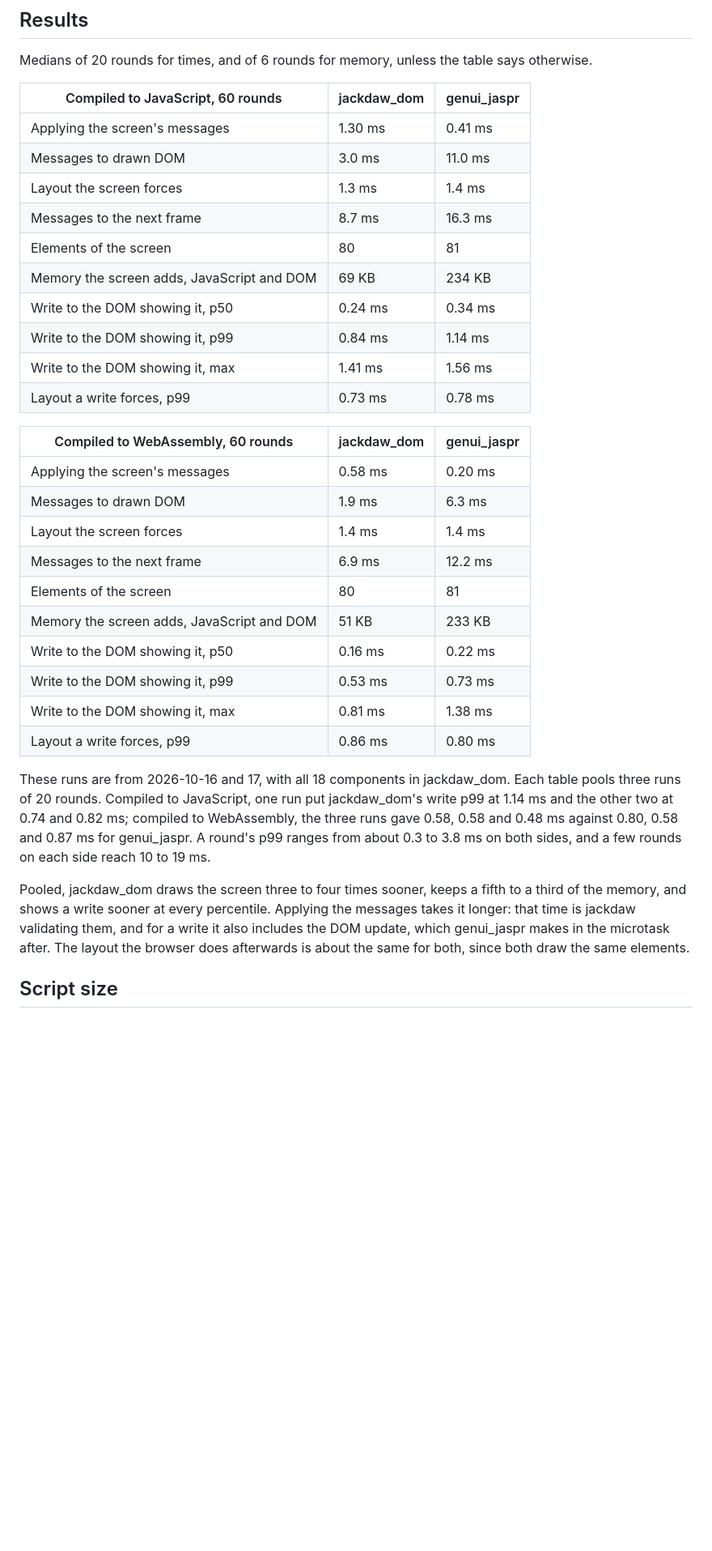
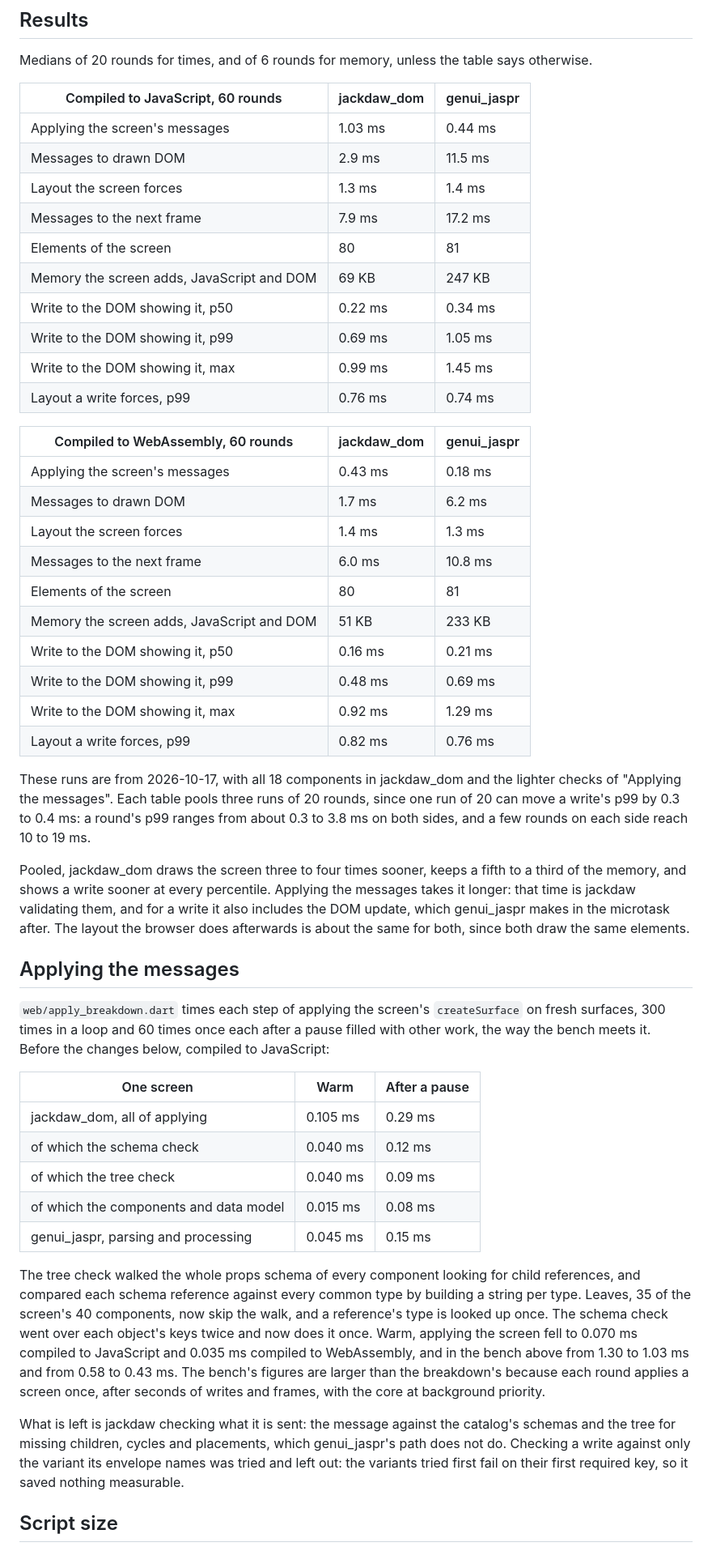
Before and after one commit to Crdzbird/jackdaw, a Markdown page: docs/benchmarks/web-ui.md, the part around the change. Shown at 81% size. Drawn GitHub-style; blank space fills up the shorter version.

Commit message:
Explain the time jackdaw_dom spends applying a screen
The browser comparison now reports the 60 rounds run after the lighter
tree and schema checks, and a section on what applying the screen
costs, step by step, before and after, and what is left: checks
genui_jaspr's path does not make.

```diff
--- a/docs/benchmarks/web-ui.md
+++ b/docs/benchmarks/web-ui.md
@@ -50,37 +50,35 @@ table says otherwise.
 
 | Compiled to JavaScript, 60 rounds | jackdaw_dom | genui_jaspr |
 |---|---|---|
-| Applying the screen's messages | 1.30 ms | 0.41 ms |
-| Messages to drawn DOM | 3.0 ms | 11.0 ms |
+| Applying the screen's messages | 1.03 ms | 0.44 ms |
+| Messages to drawn DOM | 2.9 ms | 11.5 ms |
 | Layout the screen forces | 1.3 ms | 1.4 ms |
-| Messages to the next frame | 8.7 ms | 16.3 ms |
+| Messages to the next frame | 7.9 ms | 17.2 ms |
 | Elements of the screen | 80 | 81 |
-| Memory the screen adds, JavaScript and DOM | 69 KB | 234 KB |
-| Write to the DOM showing it, p50 | 0.24 ms | 0.34 ms |
-| Write to the DOM showing it, p99 | 0.84 ms | 1.14 ms |
-| Write to the DOM showing it, max | 1.41 ms | 1.56 ms |
-| Layout a write forces, p99 | 0.73 ms | 0.78 ms |
+| Memory the screen adds, JavaScript and DOM | 69 KB | 247 KB |
+| Write to the DOM showing it, p50 | 0.22 ms | 0.34 ms |
+| Write to the DOM showing it, p99 | 0.69 ms | 1.05 ms |
+| Write to the DOM showing it, max | 0.99 ms | 1.45 ms |
+| Layout a write forces, p99 | 0.76 ms | 0.74 ms |
 
 | Compiled to WebAssembly, 60 rounds | jackdaw_dom | genui_jaspr |
 |---|---|---|
-| Applying the screen's messages | 0.58 ms | 0.20 ms |
-| Messages to drawn DOM | 1.9 ms | 6.3 ms |
-| Layout the screen forces | 1.4 ms | 1.4 ms |
-| Messages to the next frame | 6.9 ms | 12.2 ms |
+| Applying the screen's messages | 0.43 ms | 0.18 ms |
+| Messages to drawn DOM | 1.7 ms | 6.2 ms |
+| Layout the screen forces | 1.4 ms | 1.3 ms |
+| Messages to the next frame | 6.0 ms | 10.8 ms |
 | Elements of the screen | 80 | 81 |
 | Memory the screen adds, JavaScript and DOM | 51 KB | 233 KB |
-| Write to the DOM showing it, p50 | 0.16 ms | 0.22 ms |
-| Write to the DOM showing it, p99 | 0.53 ms | 0.73 ms |
-| Write to the DOM showing it, max | 0.81 ms | 1.38 ms |
-| Layout a write forces, p99 | 0.86 ms | 0.80 ms |
+| Write to the DOM showing it, p50 | 0.16 ms | 0.21 ms |
+| Write to the DOM showing it, p99 | 0.48 ms | 0.69 ms |
+| Write to the DOM showing it, max | 0.92 ms | 1.29 ms |
+| Layout a write forces, p99 | 0.82 ms | 0.76 ms |
 
-These runs are from 2026-10-16 and 17, with all 18 components in
-jackdaw_dom. Each table pools three runs of 20 rounds. Compiled to
-JavaScript, one run put jackdaw_dom's write p99 at 1.14 ms and the other
-two at 0.74 and 0.82 ms; compiled to WebAssembly, the three runs gave
-0.58, 0.58 and 0.48 ms against 0.80, 0.58 and 0.87 ms for genui_jaspr. A
-round's p99 ranges from about 0.3 to 3.8 ms on both sides, and a few
-rounds on each side reach 10 to 19 ms.
+These runs are from 2026-10-17, with all 18 components in jackdaw_dom
+and the lighter checks of "Applying the messages". Each table pools
+three runs of 20 rounds, since one run of 20 can move a write's p99 by
+0.3 to 0.4 ms: a round's p99 ranges from about 0.3 to 3.8 ms on both
+sides, and a few rounds on each side reach 10 to 19 ms.
 
 Pooled, jackdaw_dom draws the screen three to four times sooner, keeps a
 fifth to a third of the memory, and shows a write sooner at every
@@ -89,6 +87,40 @@ validating them, and for a write it also includes the DOM update, which
 genui_jaspr makes in the microtask after. The layout the browser does
 afterwards is about the same for both, since both draw the same
 elements.
+
+## Applying the messages
+
+`web/apply_breakdown.dart` times each step of applying the screen's
+`createSurface` on fresh surfaces, 300 times in a loop and 60 times
+once each after a pause filled with other work, the way the bench meets
+it. Before the changes below, compiled to JavaScript:
+
+| One screen | Warm | After a pause |
+|---|---|---|
+| jackdaw_dom, all of applying | 0.105 ms | 0.29 ms |
+| of which the schema check | 0.040 ms | 0.12 ms |
+| of which the tree check | 0.040 ms | 0.09 ms |
+| of which the components and data model | 0.015 ms | 0.08 ms |
+| genui_jaspr, parsing and processing | 0.045 ms | 0.15 ms |
+
+The tree check walked the whole props schema of every component looking
+for child references, and compared each schema reference against every
+common type by building a string per type. Leaves, 35 of the screen's
+40 components, now skip the walk, and a reference's type is looked up
+once. The schema check went over each object's keys twice and now does
+it once. Warm, applying the screen fell to 0.070 ms compiled to
+JavaScript and 0.035 ms compiled to WebAssembly, and in the bench above
+from 1.30 to 1.03 ms and from 0.58 to 0.43 ms. The bench's figures are
+larger than the breakdown's because each round applies a screen once,
+after seconds of writes and frames, with the core at background
+priority.
+
+What is left is jackdaw checking what it is sent: the message against
+the catalog's schemas and the tree for missing children, cycles and
+placements, which genui_jaspr's path does not do. Checking a write
+against only the variant its envelope names was tried and left out:
+the variants tried first fail on their first required key, so it saved
+nothing measurable.
 
 ## Script size
 
```
